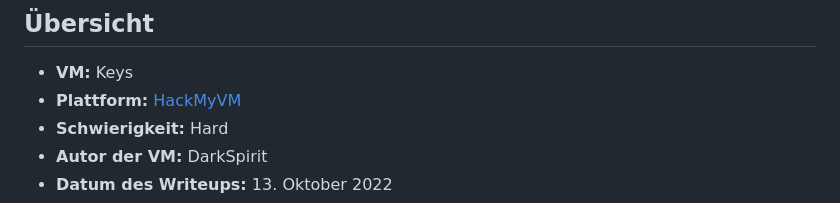
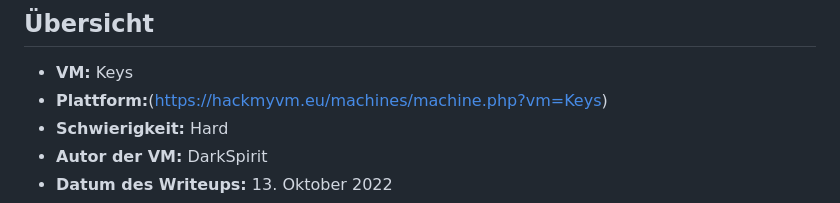
Before and after one commit to AlienTec1908/Keys_HackMyVM_Hard, a Markdown page: README.md, the part around the change. GitHub-like rendering.

```diff
--- a/README.md
+++ b/README.md
@@ -5,7 +5,7 @@
 ## Übersicht
 
 *   **VM:** Keys
-*   **Plattform:** [HackMyVM](https://hackmyvm.eu/machines/machine.php?vm=Keys)
+*   **Plattform:**(https://hackmyvm.eu/machines/machine.php?vm=Keys)
 *   **Schwierigkeit:** Hard
 *   **Autor der VM:** DarkSpirit
 *   **Datum des Writeups:** 13. Oktober 2022
```
